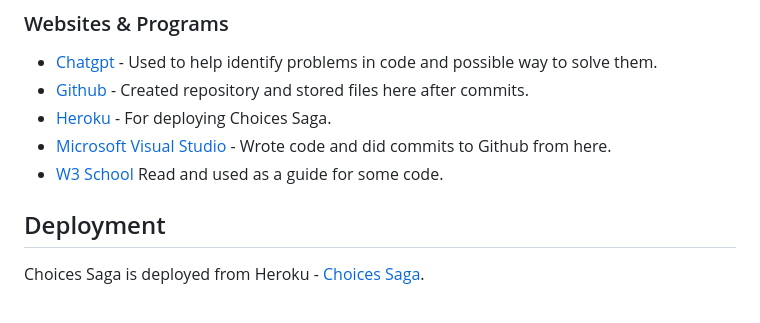
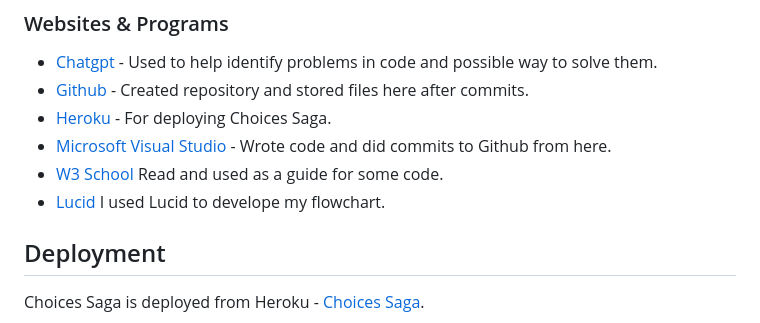
Before and after one commit to reltoom/Choices-Saga, a Markdown page: README.md, the part around the change. GitHub-like rendering.

Commit message:
Added Lucid to programs used

```diff
--- a/README.md
+++ b/README.md
@@ -140,6 +140,7 @@ I imported the following packages:
 * [Heroku](https://heroku.com/) - For deploying Choices Saga.
 * [Microsoft Visual Studio](https://visualstudio.microsoft.com/) - Wrote code and did commits to Github from here.
 * [W3 School](https://www.w3schools.com/) Read and used as a guide for some code.
+* [Lucid](https://lucid.co/) I used Lucid to develope my flowchart.
 
 
 ## Deployment
```
